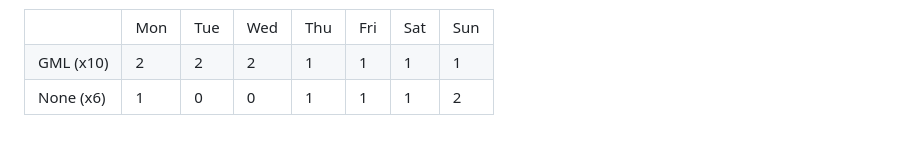
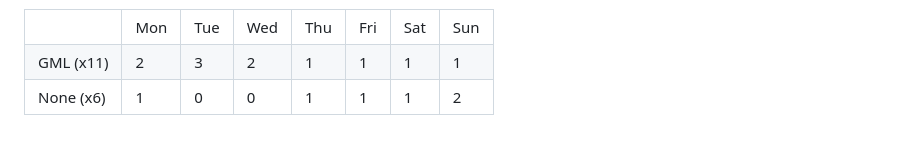
Before and after one commit to SalticHash/SalticHash, a Markdown page: README.md, the part around the change. Rendered like a GitHub page.

Commit message:
GML: Increase use count

```diff
--- a/README.md
+++ b/README.md
@@ -60,9 +60,9 @@
         <td>Sun</td>
     </tr>
         <tr>
-            <td>GML (x10)</td>
+            <td>GML (x11)</td>
             <td>2</td>
-            <td>2</td>
+            <td>3</td>
             <td>2</td>
             <td>1</td>
             <td>1</td>
```
